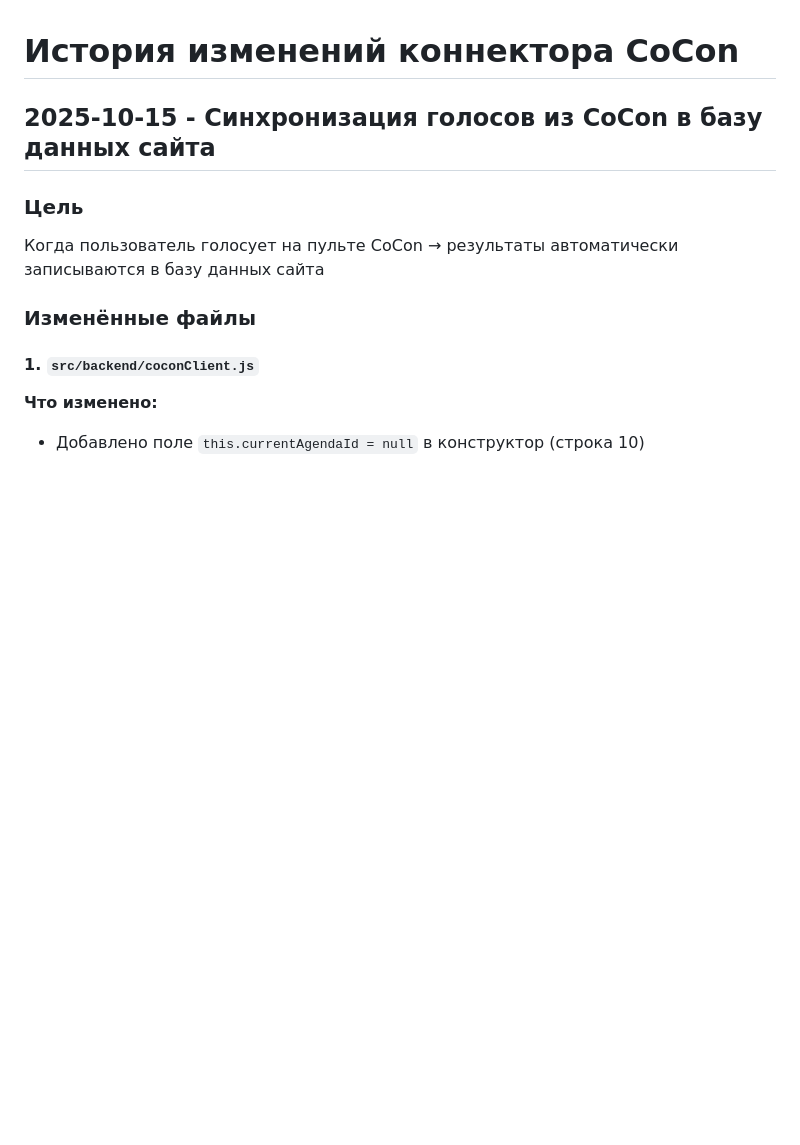
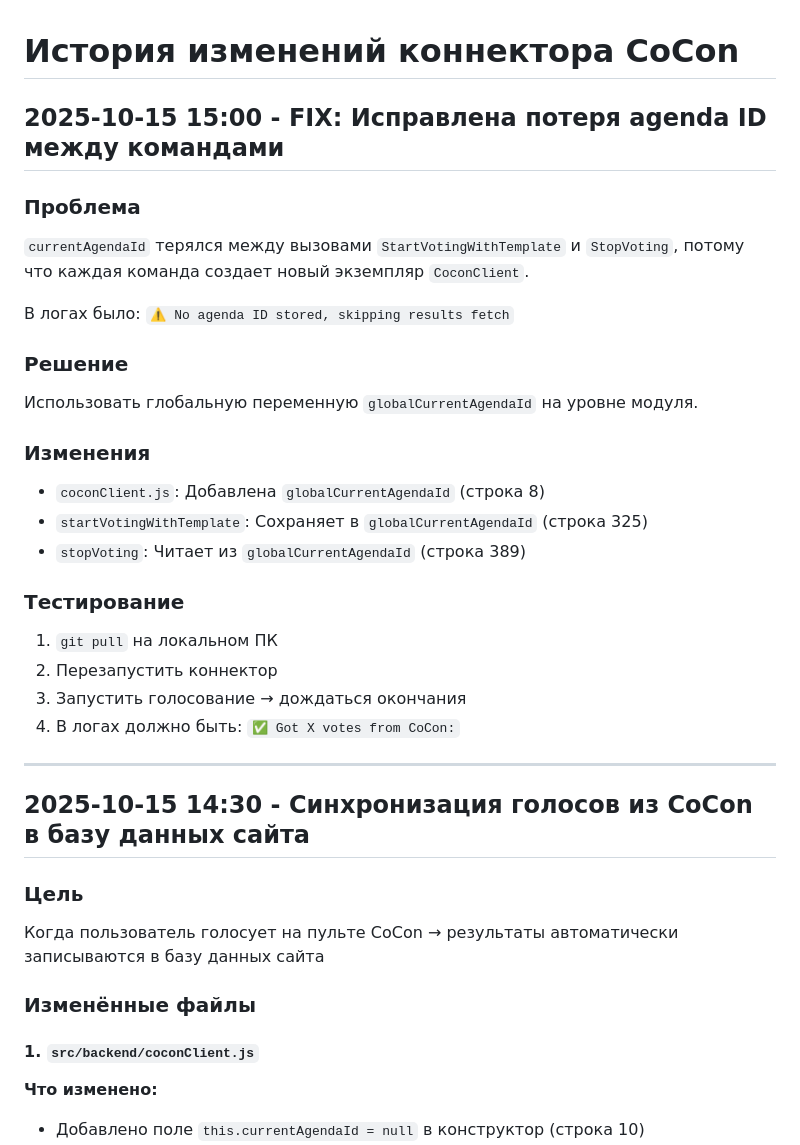
Before and after one commit to Korvova/Out-app-cocon-node, a Markdown page: CHANGELOG.md, the part around the change. Rendered like a GitHub page; blank space fills up the shorter version.

Commit message:
docs: Update CHANGELOG with agenda ID fix

```diff
--- a/CHANGELOG.md
+++ b/CHANGELOG.md
@@ -1,6 +1,30 @@
 # История изменений коннектора CoCon
 
-## 2025-10-15 - Синхронизация голосов из CoCon в базу данных сайта
+## 2025-10-15 15:00 - FIX: Исправлена потеря agenda ID между командами
+
+### Проблема
+`currentAgendaId` терялся между вызовами `StartVotingWithTemplate` и `StopVoting`,
+потому что каждая команда создает новый экземпляр `CoconClient`.
+
+В логах было: `⚠️ No agenda ID stored, skipping results fetch`
+
+### Решение
+Использовать глобальную переменную `globalCurrentAgendaId` на уровне модуля.
+
+### Изменения
+- `coconClient.js`: Добавлена `globalCurrentAgendaId` (строка 8)
+- `startVotingWithTemplate`: Сохраняет в `globalCurrentAgendaId` (строка 325)
+- `stopVoting`: Читает из `globalCurrentAgendaId` (строка 389)
+
+### Тестирование
+1. `git pull` на локальном ПК
+2. Перезапустить коннектор
+3. Запустить голосование → дождаться окончания
+4. В логах должно быть: `✅ Got X votes from CoCon:`
+
+---
+
+## 2025-10-15 14:30 - Синхронизация голосов из CoCon в базу данных сайта
 
 ### Цель
 Когда пользователь голосует на пульте CoCon → результаты автоматически записываются в базу данных сайта
```
